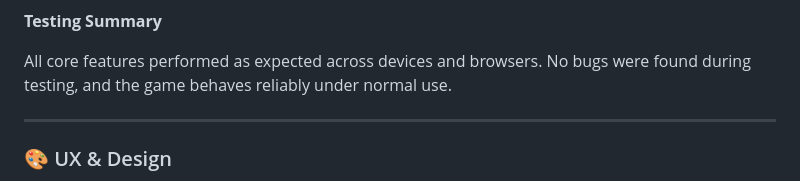
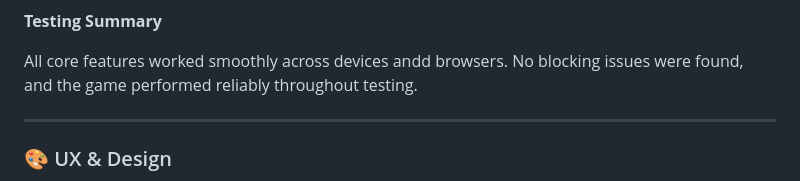
Before and after one commit to ali-moss-24/snapstack, a Markdown page: README.md, the part around the change. GitHub-like rendering.

Commit message:
Add changes to testing summary in README

```diff
--- a/README.md
+++ b/README.md
@@ -156,7 +156,7 @@ Below is the Lighthouse report summary:
 **Testing Summary**
 
 
-All core features performed as expected across devices and browsers. No bugs were found during testing, and the game behaves reliably under normal use.
+All core features worked smoothly across devices andd browsers. No blocking issues were found, and the game performed reliably throughout testing.
 
 
 ---
```
